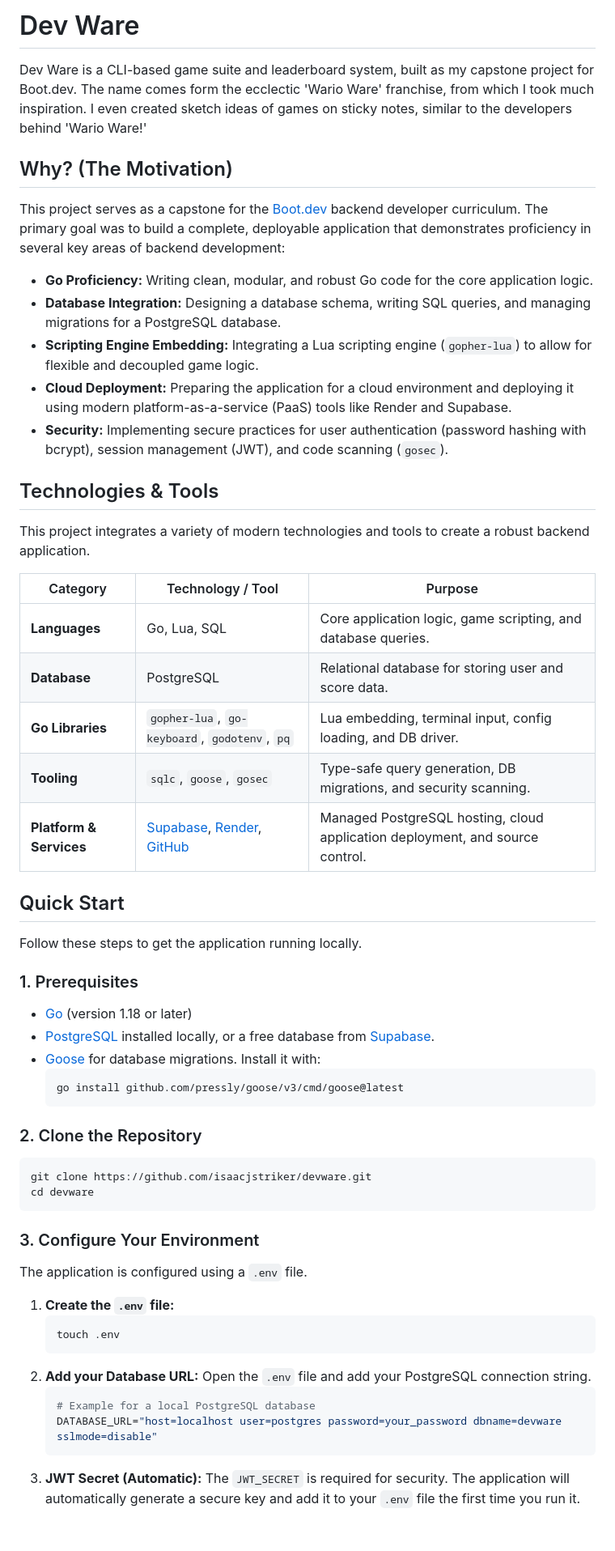
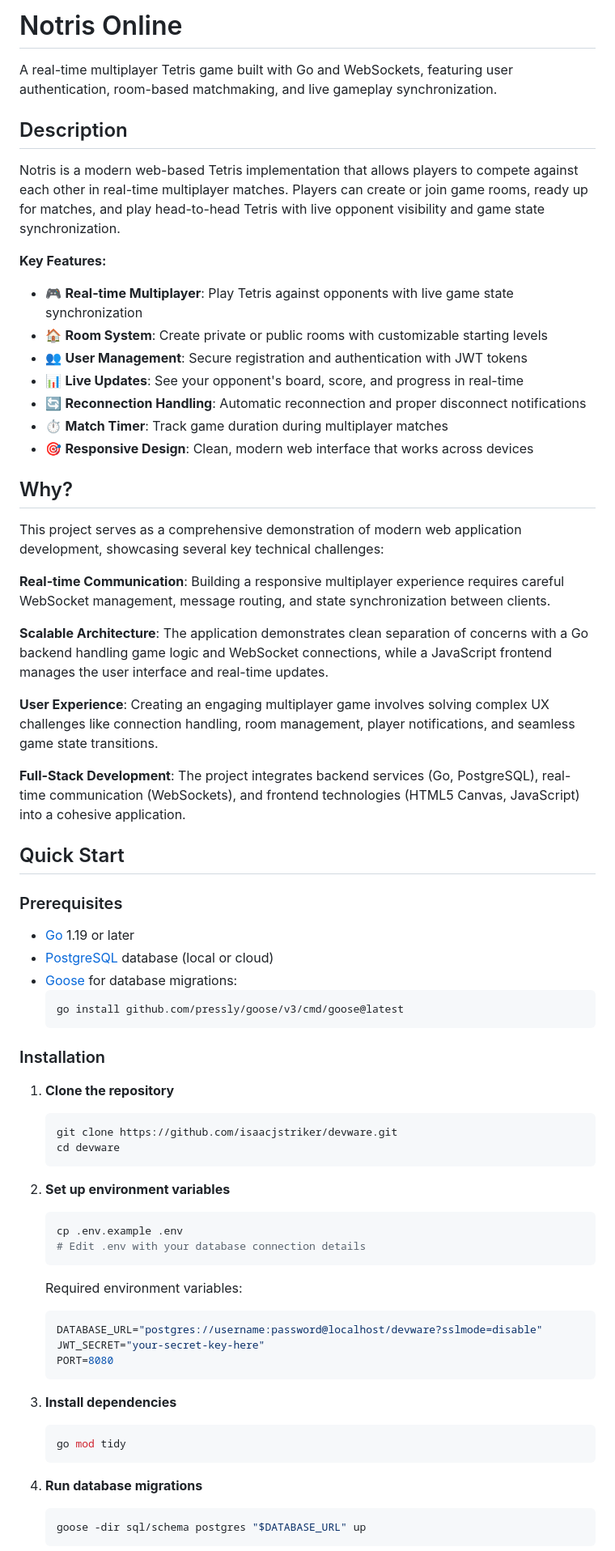
Before and after one commit to isaacjstriker/notris-online, a Markdown page: README.md, the part around one of its changes. Shown at 81% size. Rendered like a GitHub page.

````diff
--- a/README.md
+++ b/README.md
@@ -1,61 +1,71 @@
-# Dev Ware
+# Notris Online
 
-Dev Ware is a CLI-based game suite and leaderboard system, built as my capstone project for Boot.dev. The name comes form the ecclectic 'Wario Ware' franchise, from which I took much inspiration. I even created sketch ideas of games on sticky notes, similar to the developers behind 'Wario Ware!'
+A real-time multiplayer Tetris game built with Go and WebSockets, featuring user authentication, room-based matchmaking, and live gameplay synchronization.
 
-## Why? (The Motivation)
+## Description
 
-This project serves as a capstone for the [Boot.dev](https://boot.dev) backend developer curriculum. The primary goal was to build a complete, deployable application that demonstrates proficiency in several key areas of backend development:
+Notris is a modern web-based Tetris implementation that allows players to compete against each other in real-time multiplayer matches. Players can create or join game rooms, ready up for matches, and play head-to-head Tetris with live opponent visibility and game state synchronization.
 
--   **Go Proficiency:** Writing clean, modular, and robust Go code for the core application logic.
--   **Database Integration:** Designing a database schema, writing SQL queries, and managing migrations for a PostgreSQL database.
--   **Scripting Engine Embedding:** Integrating a Lua scripting engine (`gopher-lua`) to allow for flexible and decoupled game logic.
--   **Cloud Deployment:** Preparing the application for a cloud environment and deploying it using modern platform-as-a-service (PaaS) tools like Render and Supabase.
--   **Security:** Implementing secure practices for user authentication (password hashing with bcrypt), session management (JWT), and code scanning (`gosec`).
+**Key Features:**
+- 🎮 **Real-time Multiplayer**: Play Tetris against opponents with live game state synchronization
+- 🏠 **Room System**: Create private or public rooms with customizable starting levels
+- 👥 **User Management**: Secure registration and authentication with JWT tokens
+- 📊 **Live Updates**: See your opponent's board, score, and progress in real-time
+- 🔄 **Reconnection Handling**: Automatic reconnection and proper disconnect notifications
+- ⏱️ **Match Timer**: Track game duration during multiplayer matches
+- 🎯 **Responsive Design**: Clean, modern web interface that works across devices
 
-## Technologies & Tools
+## Why?
 
-This project integrates a variety of modern technologies and tools to create a robust backend application.
+This project serves as a comprehensive demonstration of modern web application development, showcasing several key technical challenges:
 
-| Category              | Technology / Tool                                                              | Purpose                                                              |
-| --------------------- | ------------------------------------------------------------------------------ | -------------------------------------------------------------------- |
-| **Languages**         | Go, Lua, SQL                                                                   | Core application logic, game scripting, and database queries.        |
-| **Database**          | PostgreSQL                                                                     | Relational database for storing user and score data.                 |
-| **Go Libraries**      | `gopher-lua`, `go-keyboard`, `godotenv`, `pq`                                  | Lua embedding, terminal input, config loading, and DB driver.        |
-| **Tooling**           | `sqlc`, `goose`, `gosec`                                                       | Type-safe query generation, DB migrations, and security scanning.    |
-| **Platform & Services** | [Supabase](https://supabase.com), [Render](https://render.com), [GitHub](https://github.com) | Managed PostgreSQL hosting, cloud application deployment, and source control. |
+**Real-time Communication**: Building a responsive multiplayer experience requires careful WebSocket management, message routing, and state synchronization between clients.
+
+**Scalable Architecture**: The application demonstrates clean separation of concerns with a Go backend handling game logic and WebSocket connections, while a JavaScript frontend manages the user interface and real-time updates.
+
+**User Experience**: Creating an engaging multiplayer game involves solving complex UX challenges like connection handling, room management, player notifications, and seamless game state transitions.
+
+**Full-Stack Development**: The project integrates backend services (Go, PostgreSQL), real-time communication (WebSockets), and frontend technologies (HTML5 Canvas, JavaScript) into a cohesive application.
 
 ## Quick Start
 
-Follow these steps to get the application running locally.
+### Prerequisites
 
-### 1. Prerequisites
+- [Go](https://go.dev/doc/install) 1.19 or later
+- [PostgreSQL](https://www.postgresql.org/download/) database (local or cloud)
+- [Goose](https://github.com/pressly/goose) for database migrations:
+  ```bash
+  go install github.com/pressly/goose/v3/cmd/goose@latest
+  ```
 
--   [Go](https://go.dev/doc/install) (version 1.18 or later)
--   [PostgreSQL](https://www.postgresql.org/download/) installed locally, or a free database from [Supabase](https://supabase.com).
--   [Goose](https://github.com/pressly/goose) for database migrations. Install it with:
-    ```sh
-    go install github.com/pressly/goose/v3/cmd/goose@latest
-    ```
+### Installation
 
-### 2. Clone the Repository
+1. **Clone the repository**
+   ```bash
+   git clone https://github.com/isaacjstriker/devware.git
+   cd devware
+   ```
 
-```sh
-git clone https://github.com/isaacjstriker/devware.git
-cd devware
-```
+2. **Set up environment variables**
+   ```bash
+   cp .env.example .env
+   # Edit .env with your database connection details
+   ```
 
-### 3. Configure Your Environment
+   Required environment variables:
+   ```env
+   DATABASE_URL="postgres://username:password@localhost/devware?sslmode=disable"
+   JWT_SECRET="your-secret-key-here"
+   PORT=8080
+   ```
 
-The application is configured using a `.env` file.
+3. **Install dependencies**
+   ```bash
+   go mod tidy
+   ```
 
-1.  **Create the `.env` file:**
-    ```sh
-    touch .env
-    ```
-2.  **Add your Database URL:** Open the `.env` file and add your PostgreSQL connection string.
-    ```properties
-    # Example for a local PostgreSQL database
-    DATABASE_URL="host=localhost user=postgres password=your_password dbname=devware sslmode=disable"
-    ```
-3.  **JWT Secret (Automatic):** The `JWT_SECRET` is required for security. The application will automatically generate a secure key and add it to your `.env` file the first time you run it.
+4. **Run database migrations**
+   ```bash
+   goose -dir sql/schema postgres "$DATABASE_URL" up
+   ```
 
````
Also changed, not shown: other parts of README.md (+58 -48 lines).
